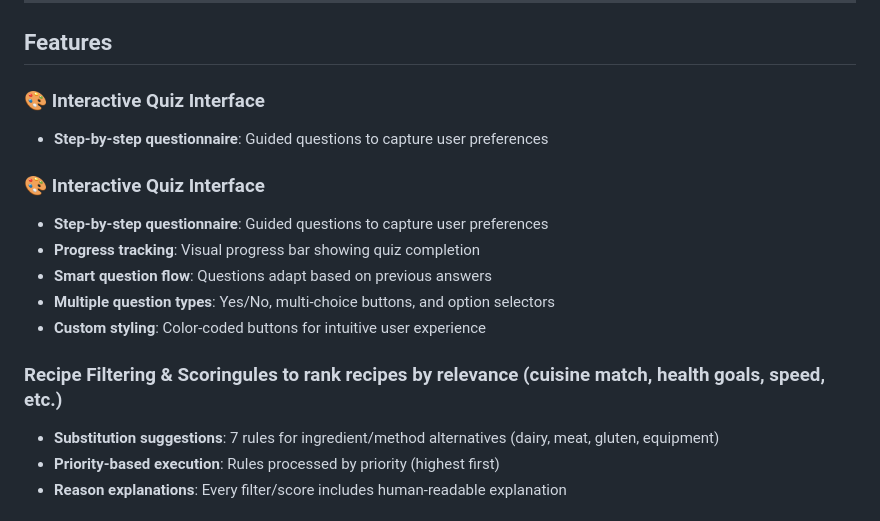
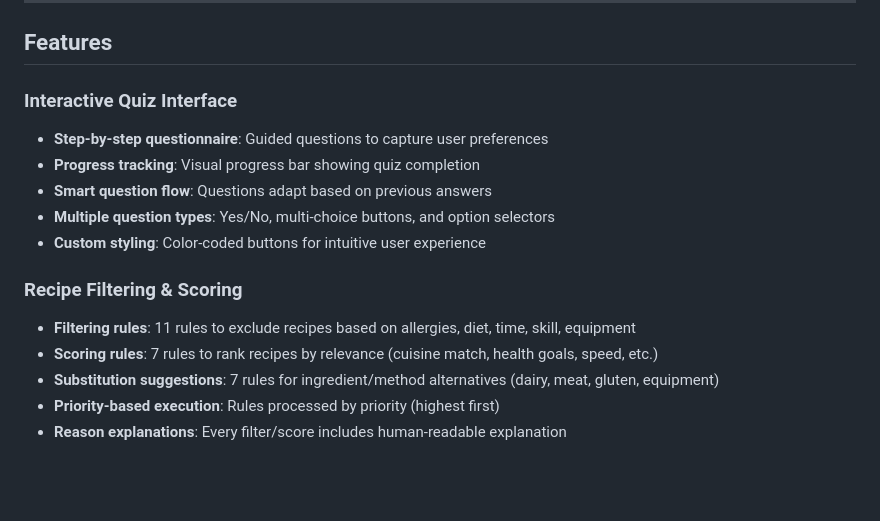
Before and after one commit to PatrickGM1/Knowledge-Technology-Practical-team-10, a Markdown page: README.md, the part around one of its changes. Rendered like a GitHub page; blank space fills up the shorter version.

Commit message:
Refactor README formatting and section headers

```diff
--- a/README.md
+++ b/README.md
@@ -86,16 +86,16 @@ Open browser to: **http://localhost:8505**
 
 ## Features
 
-### 🎨 Interactive Quiz Interface
-- **Step-by-step questionnaire**: Guided questions to capture user preferences
-### 🎨 Interactive Quiz Interface
+### Interactive Quiz Interface
 - **Step-by-step questionnaire**: Guided questions to capture user preferences
 - **Progress tracking**: Visual progress bar showing quiz completion
 - **Smart question flow**: Questions adapt based on previous answers
 - **Multiple question types**: Yes/No, multi-choice buttons, and option selectors
 - **Custom styling**: Color-coded buttons for intuitive user experience
 
-### Recipe Filtering & Scoringules to rank recipes by relevance (cuisine match, health goals, speed, etc.)
+### Recipe Filtering & Scoring
+- **Filtering rules**: 11 rules to exclude recipes based on allergies, diet, time, skill, equipment
+- **Scoring rules**: 7 rules to rank recipes by relevance (cuisine match, health goals, speed, etc.)
 - **Substitution suggestions**: 7 rules for ingredient/method alternatives (dairy, meat, gluten, equipment)
 - **Priority-based execution**: Rules processed by priority (highest first)
 - **Reason explanations**: Every filter/score includes human-readable explanation
```
Also changed, not shown: other parts of README.md (+4 -4 lines).
